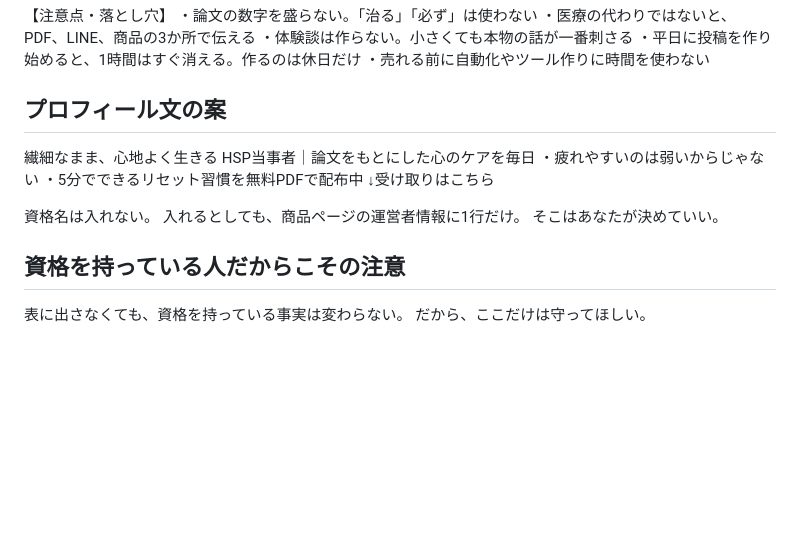
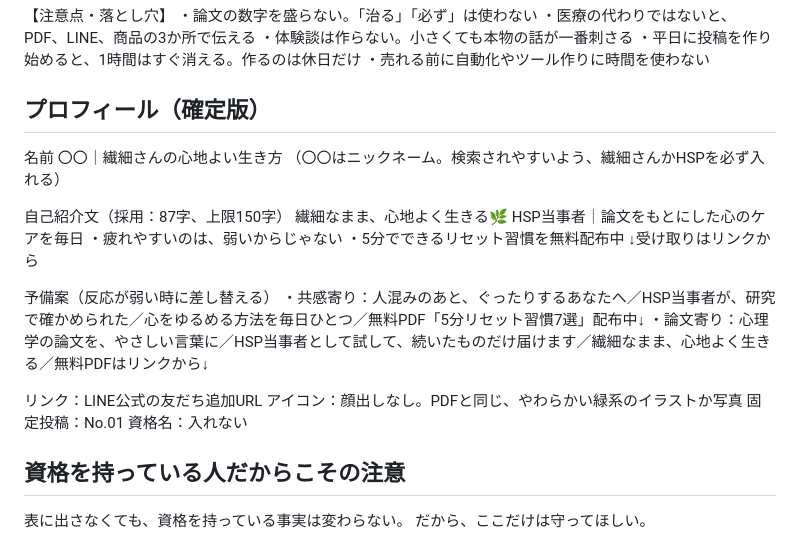
Before and after one commit to exaitetcg8-ai/threads-, a Markdown page: README.md, the part around the change. Drawn GitHub-style; blank space fills up the shorter version.

Commit message:
Finalize Threads profile text
Co-Authored-By: Claude Opus 5.5 <noreply@anthropic.com>
Claude-Session: https://claude.ai/code/session_01L7kTbJcY4LgVEjtpK6MyuK

```diff
--- a/README.md
+++ b/README.md
@@ -180,17 +180,27 @@ LINEに10人、悩みの生の声が10個たまっている状態。
 ・平日に投稿を作り始めると、1時間はすぐ消える。作るのは休日だけ
 ・売れる前に自動化やツール作りに時間を使わない
 
-## プロフィール文の案
+## プロフィール（確定版）
 
-繊細なまま、心地よく生きる
+名前
+〇〇｜繊細さんの心地よい生き方
+（〇〇はニックネーム。検索されやすいよう、繊細さんかHSPを必ず入れる）
+
+自己紹介文（採用：87字、上限150字）
+繊細なまま、心地よく生きる🌿
 HSP当事者｜論文をもとにした心のケアを毎日
-・疲れやすいのは弱いからじゃない
-・5分でできるリセット習慣を無料PDFで配布中
-↓受け取りはこちら
+・疲れやすいのは、弱いからじゃない
+・5分でできるリセット習慣を無料配布中
+↓受け取りはリンクから
 
-資格名は入れない。
-入れるとしても、商品ページの運営者情報に1行だけ。
-そこはあなたが決めていい。
+予備案（反応が弱い時に差し替える）
+・共感寄り：人混みのあと、ぐったりするあなたへ／HSP当事者が、研究で確かめられた／心をゆるめる方法を毎日ひとつ／無料PDF「5分リセット習慣7選」配布中↓
+・論文寄り：心理学の論文を、やさしい言葉に／HSP当事者として試して、続いたものだけ届けます／繊細なまま、心地よく生きる／無料PDFはリンクから↓
+
+リンク：LINE公式の友だち追加URL
+アイコン：顔出しなし。PDFと同じ、やわらかい緑系のイラストか写真
+固定投稿：No.01
+資格名：入れない
 
 ## 資格を持っている人だからこその注意
 
```
